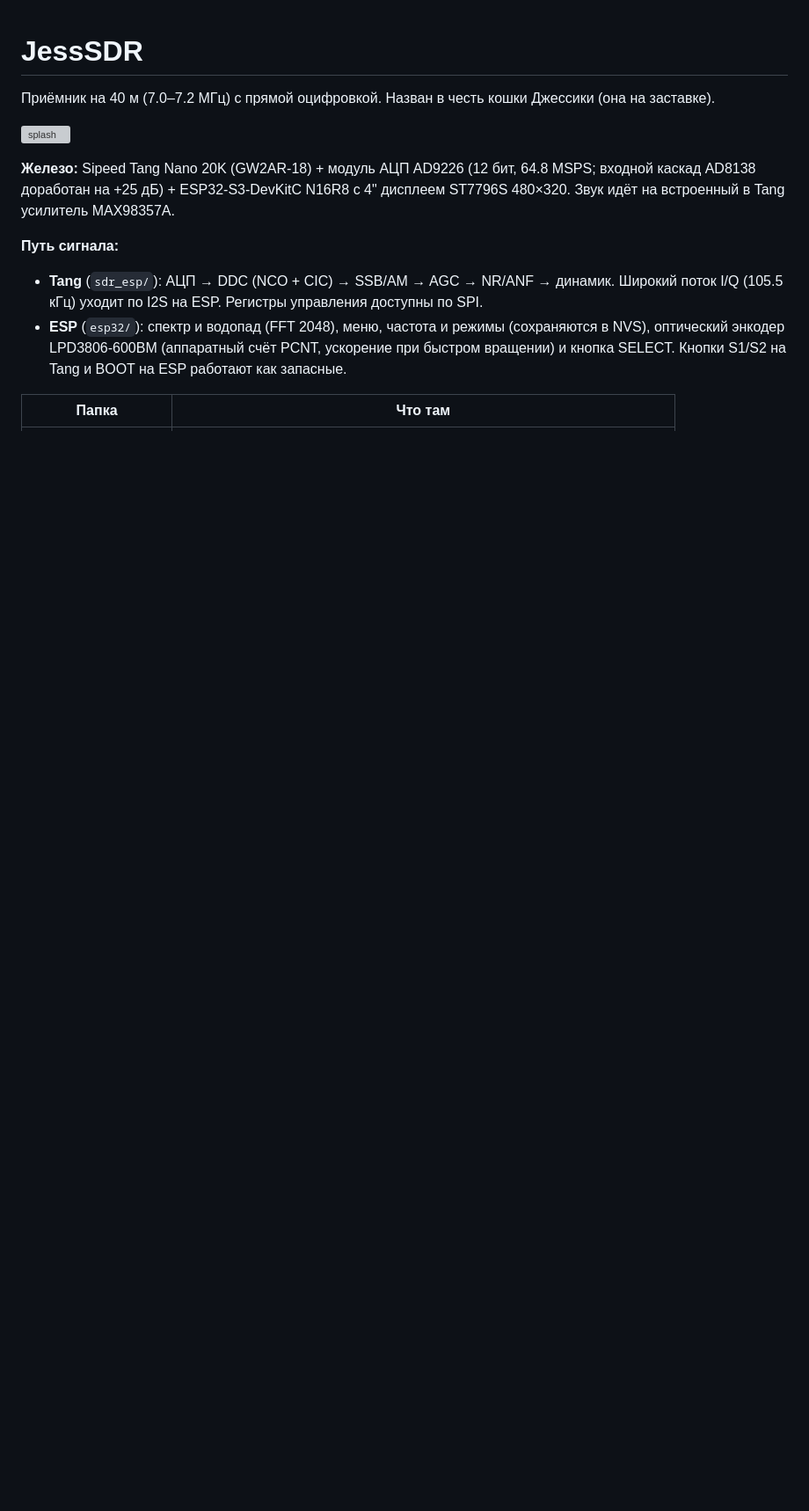
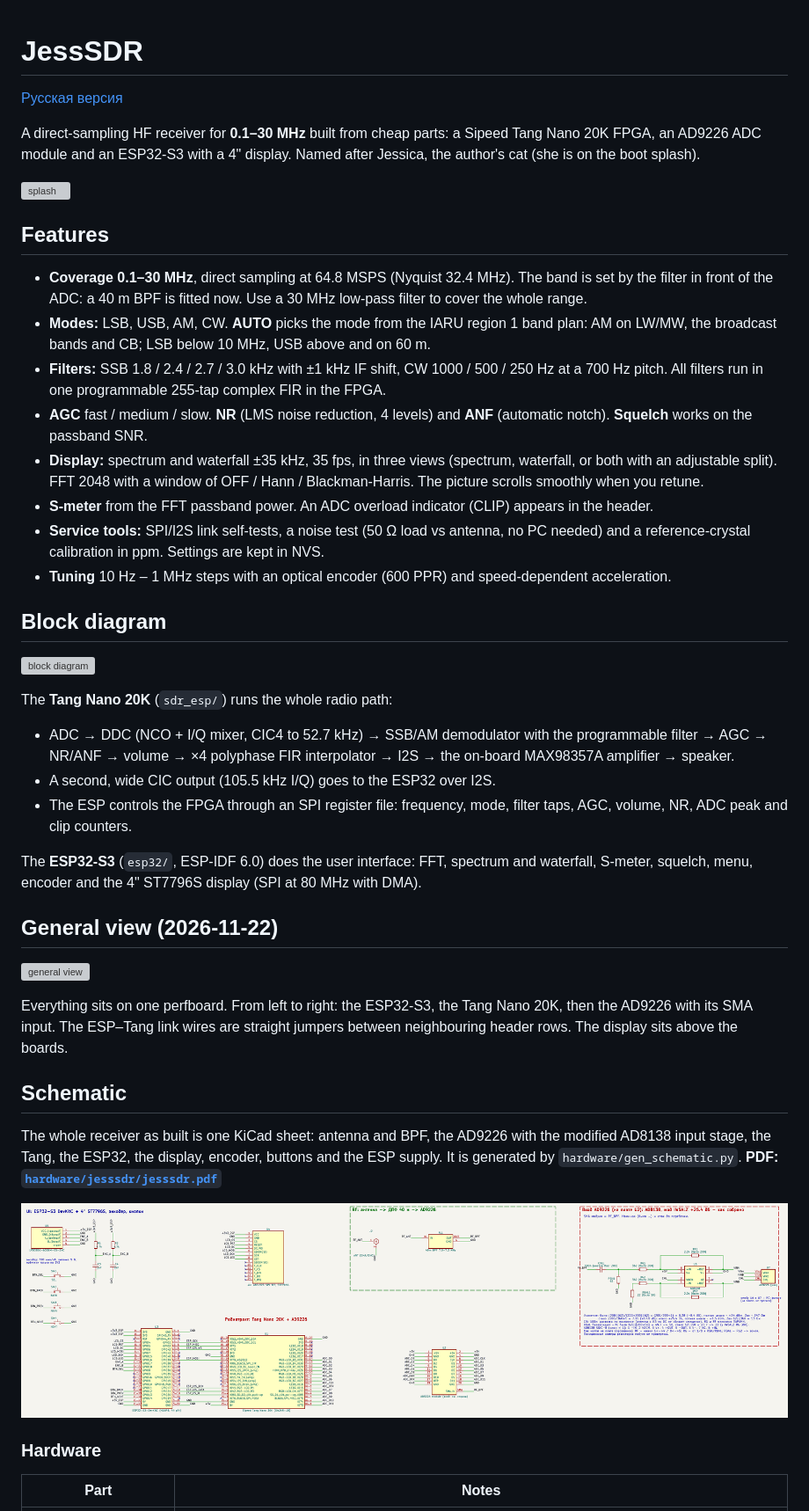
Before and after one commit to AKAdmin72/JessSDR, a Markdown page: README.md, the part around one of its changes. Shown at 88% size. GitHub-like rendering; pictures changed too: docs/img/schematic.png (added); blank space fills up the shorter version; grey boxes are pictures that could not be loaded.

Commit message:
README: English + Russian, block diagram, general view, schematic preview, AD9226 mod
Co-Authored-By: Claude Opus 5.5 <noreply@anthropic.com>

```diff
--- a/README.md
+++ b/README.md
@@ -1,23 +1,74 @@
 # JessSDR
 
-Приёмник на 40 м (7.0–7.2 МГц) с прямой оцифровкой. Назван в честь кошки
-Джессики (она на заставке).
+[Русская версия](README.ru.md)
+
+A direct-sampling HF receiver for **0.1–30 MHz** built from cheap parts:
+a Sipeed Tang Nano 20K FPGA, an AD9226 ADC module and an ESP32-S3 with a
+4" display. Named after Jessica, the author's cat (she is on the boot splash).
 
 ![splash](esp32/tools/splash.png)
 
-**Железо:** Sipeed Tang Nano 20K (GW2AR-18) + модуль АЦП AD9226 (12 бит,
-64.8 MSPS; входной каскад AD8138 доработан на +25 дБ) + ESP32-S3-DevKitC
-N16R8 с 4" дисплеем ST7796S 480×320. Звук идёт на встроенный в Tang усилитель
-MAX98357A.
+## Features
 
-**Путь сигнала:**
-- **Tang** (`sdr_esp/`): АЦП → DDC (NCO + CIC) → SSB/AM → AGC → NR/ANF → динамик.
-  Широкий поток I/Q (105.5 кГц) уходит по I2S на ESP. Регистры управления
-  доступны по SPI.
-- **ESP** (`esp32/`): спектр и водопад (FFT 2048), меню, частота и режимы
-  (сохраняются в NVS), оптический энкодер LPD3806-600BM (аппаратный счёт
-  PCNT, ускорение при быстром вращении) и кнопка SELECT. Кнопки S1/S2 на
-  Tang и BOOT на ESP работают как запасные.
+- **Coverage 0.1–30 MHz**, direct sampling at 64.8 MSPS (Nyquist 32.4 MHz).
+  The band is set by the filter in front of the ADC: a 40 m BPF is fitted
+  now. Use a 30 MHz low-pass filter to cover the whole range.
+- **Modes:** LSB, USB, AM, CW. **AUTO** picks the mode from the IARU region 1
+  band plan: AM on LW/MW, the broadcast bands and CB; LSB below 10 MHz, USB
+  above and on 60 m.
+- **Filters:** SSB 1.8 / 2.4 / 2.7 / 3.0 kHz with ±1 kHz IF shift, CW
+  1000 / 500 / 250 Hz at a 700 Hz pitch. All filters run in one programmable
+  255-tap complex FIR in the FPGA.
+- **AGC** fast / medium / slow. **NR** (LMS noise reduction, 4 levels) and
+  **ANF** (automatic notch). **Squelch** works on the passband SNR.
+- **Display:** spectrum and waterfall ±35 kHz, 35 fps, in three views
+  (spectrum, waterfall, or both with an adjustable split). FFT 2048 with a
+  window of OFF / Hann / Blackman-Harris. The picture scrolls smoothly when
+  you retune.
+- **S-meter** from the FFT passband power. An ADC overload indicator
+  (CLIP) appears in the header.
+- **Service tools:** SPI/I2S link self-tests, a noise test (50 Ω load vs
+  antenna, no PC needed) and a reference-crystal calibration in ppm.
+  Settings are kept in NVS.
+- **Tuning** 10 Hz – 1 MHz steps with an optical encoder (600 PPR) and
+  speed-dependent acceleration.
 
-| Папка | Что там |
+## Block diagram
+
+![block diagram](docs/img/block_diagram.svg)
+
+The **Tang Nano 20K** (`sdr_esp/`) runs the whole radio path:
+- ADC → DDC (NCO + I/Q mixer, CIC4 to 52.7 kHz) → SSB/AM demodulator with
+  the programmable filter → AGC → NR/ANF → volume → ×4 polyphase FIR
+  interpolator → I2S → the on-board MAX98357A amplifier → speaker.
+- A second, wide CIC output (105.5 kHz I/Q) goes to the ESP32 over I2S.
+- The ESP controls the FPGA through an SPI register file: frequency, mode,
+  filter taps, AGC, volume, NR, ADC peak and clip counters.
+
+The **ESP32-S3** (`esp32/`, ESP-IDF 6.0) does the user interface: FFT,
+spectrum and waterfall, S-meter, squelch, menu, encoder and the 4" ST7796S
+display (SPI at 80 MHz with DMA).
+
+## General view (2026-11-22)
+
+![general view](docs/img/layout.svg)
+
+Everything sits on one perfboard. From left to right: the ESP32-S3, the
+Tang Nano 20K, then the AD9226 with its SMA input. The ESP–Tang link wires
+are straight jumpers between neighbouring header rows. The display sits
+above the boards.
+
+## Schematic
+
+The whole receiver as built is one KiCad sheet: antenna and BPF, the AD9226
+with the modified AD8138 input stage, the Tang, the ESP32, the display,
+encoder, buttons and the ESP supply. It is generated by
+`hardware/gen_schematic.py`.
+**PDF: [`hardware/jesssdr/jesssdr.pdf`](hardware/jesssdr/jesssdr.pdf)**
+
+![schematic](docs/img/schematic.png)
+
+### Hardware
+
+| Part | Notes |
 |---|---|
```
Also changed, not shown: other parts of README.md (+87 -9 lines), README.ru.md (added, +165 -0 lines), 2 other files.
